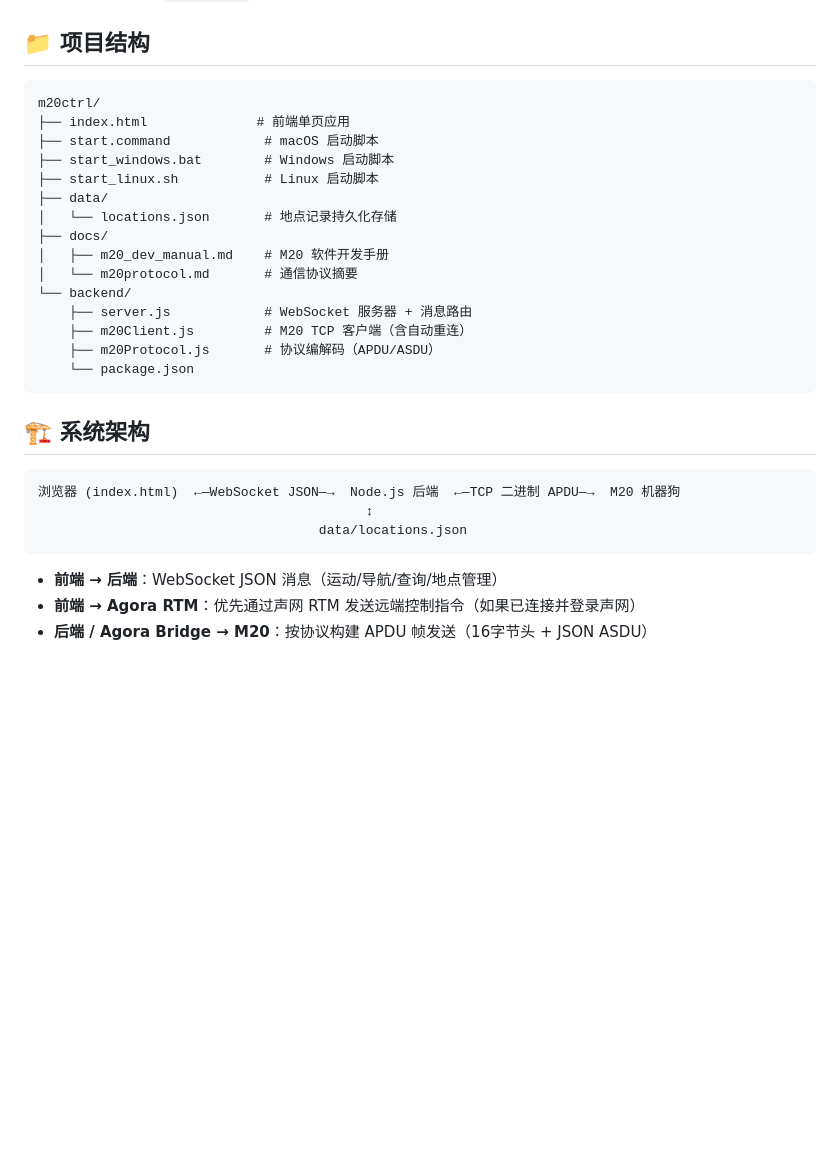
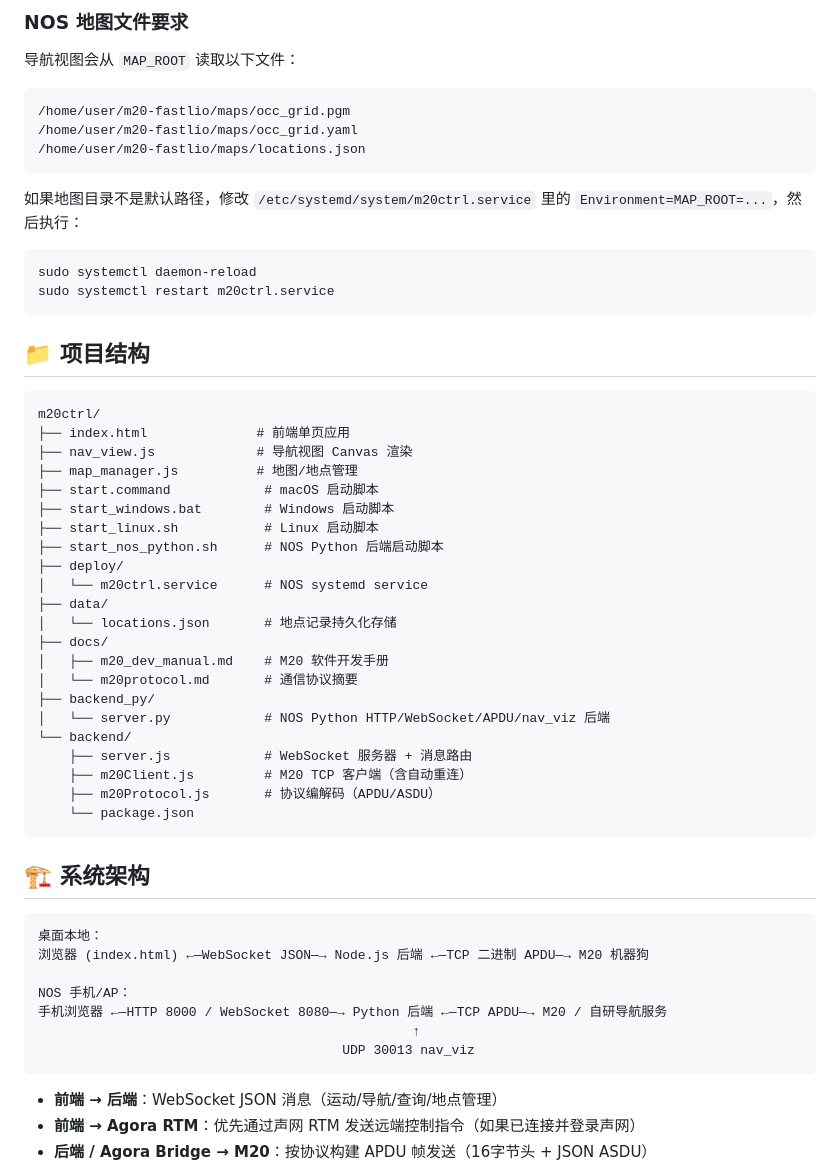
Before and after one commit to xulongqiu/m20ctrl, a Markdown page: README.md, the part around one of its changes. GitHub-like rendering; blank space fills up the shorter version.

````diff
--- a/README.md
+++ b/README.md
@@ -33,16 +101,40 @@ cd backend && npm install && npm start
+### NOS 地图文件要求
+
+导航视图会从 `MAP_ROOT` 读取以下文件：
+
+```text
+/home/user/m20-fastlio/maps/occ_grid.pgm
+/home/user/m20-fastlio/maps/occ_grid.yaml
+/home/user/m20-fastlio/maps/locations.json
+```
+
+如果地图目录不是默认路径，修改 `/etc/systemd/system/m20ctrl.service` 里的 `Environment=MAP_ROOT=...`，然后执行：
+
+```bash
+sudo systemctl daemon-reload
+sudo systemctl restart m20ctrl.service
+```
+
 ## 📁 项目结构
 
 ```
 m20ctrl/
 ├── index.html              # 前端单页应用
+├── nav_view.js             # 导航视图 Canvas 渲染
+├── map_manager.js          # 地图/地点管理
 ├── start.command            # macOS 启动脚本
 ├── start_windows.bat        # Windows 启动脚本
 ├── start_linux.sh           # Linux 启动脚本
+├── start_nos_python.sh      # NOS Python 后端启动脚本
+├── deploy/
+│   └── m20ctrl.service      # NOS systemd service
 ├── data/
 │   └── locations.json       # 地点记录持久化存储
 ├── docs/
 │   ├── m20_dev_manual.md    # M20 软件开发手册
 │   └── m20protocol.md       # 通信协议摘要
+├── backend_py/
+│   └── server.py            # NOS Python HTTP/WebSocket/APDU/nav_viz 后端
 └── backend/
     ├── server.js            # WebSocket 服务器 + 消息路由
     ├── m20Client.js         # M20 TCP 客户端（含自动重连）
@@ -53,9 +145,13 @@ m20ctrl/
 ## 🏗️ 系统架构
 
 ```
-浏览器 (index.html)  ←—WebSocket JSON—→  Node.js 后端  ←—TCP 二进制 APDU—→  M20 机器狗
-                                          ↕
-                                    data/locations.json
+桌面本地：
+浏览器 (index.html) ←—WebSocket JSON—→ Node.js 后端 ←—TCP 二进制 APDU—→ M20 机器狗
+
+NOS 手机/AP：
+手机浏览器 ←—HTTP 8000 / WebSocket 8080—→ Python 后端 ←—TCP APDU—→ M20 / 自研导航服务
+                                                ↑
+                                       UDP 30013 nav_viz
 ```
 
 - **前端 → 后端**：WebSocket JSON 消息（运动/导航/查询/地点管理）
````
Also changed, not shown: other parts of README.md (+70 -2 lines), .claude/progress.md (+1 -0 lines).
